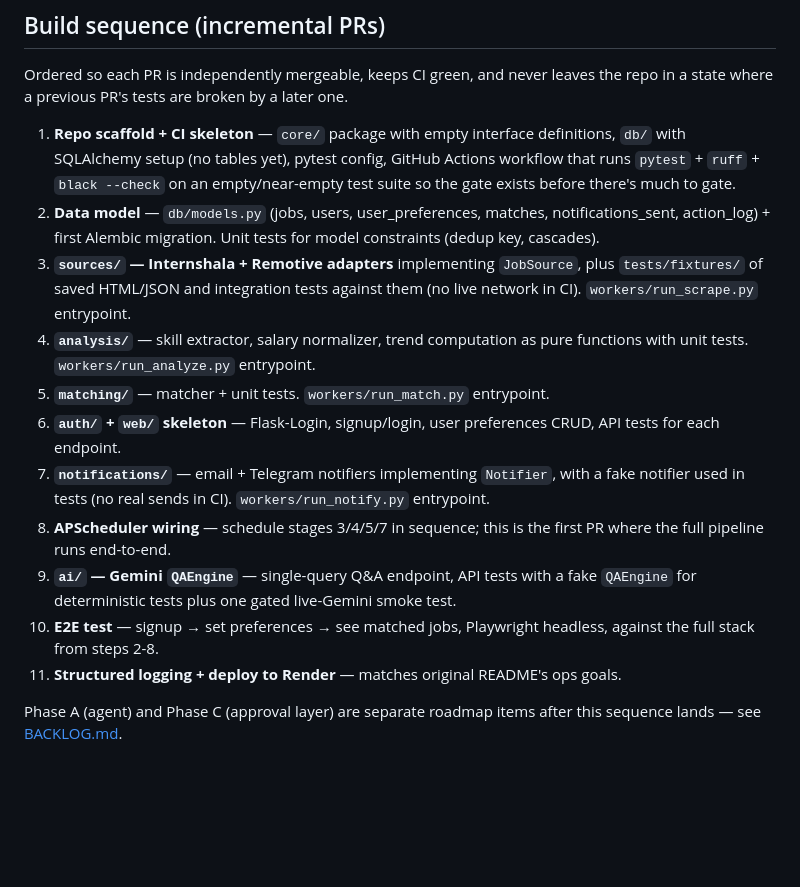
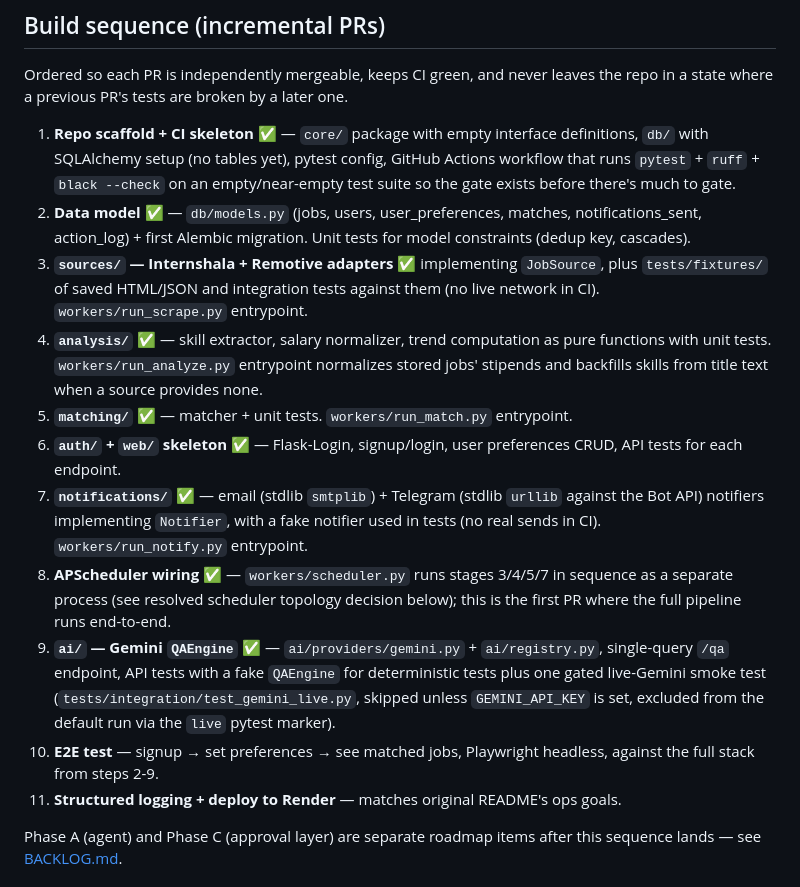
Before and after one commit to shivamm-shukla/talentscope, a Markdown page: ARCHITECTURE.md, the part around the change. GitHub-like rendering; blank space fills up the shorter version.

Commit message:
Update roadmap and build sequence docs for notifications, scheduler, and AI Q&A

```diff
--- a/ARCHITECTURE.md
+++ b/ARCHITECTURE.md
@@ -230,29 +230,35 @@ deployed processes, or move `ai/` behind its own service, without the change tou
 Ordered so each PR is independently mergeable, keeps CI green, and never leaves the repo
 in a state where a previous PR's tests are broken by a later one.
 
-1. **Repo scaffold + CI skeleton** — `core/` package with empty interface definitions,
-   `db/` with SQLAlchemy setup (no tables yet), pytest config, GitHub Actions workflow
-   that runs `pytest` + `ruff` + `black --check` on an empty/near-empty test suite so the
-   gate exists before there's much to gate.
-2. **Data model** — `db/models.py` (jobs, users, user_preferences, matches,
+1. **Repo scaffold + CI skeleton** ✅ — `core/` package with empty interface
+   definitions, `db/` with SQLAlchemy setup (no tables yet), pytest config, GitHub
+   Actions workflow that runs `pytest` + `ruff` + `black --check` on an empty/near-empty
+   test suite so the gate exists before there's much to gate.
+2. **Data model** ✅ — `db/models.py` (jobs, users, user_preferences, matches,
    notifications_sent, action_log) + first Alembic migration. Unit tests for model
    constraints (dedup key, cascades).
-3. **`sources/` — Internshala + Remotive adapters** implementing `JobSource`, plus
+3. **`sources/` — Internshala + Remotive adapters** ✅ implementing `JobSource`, plus
    `tests/fixtures/` of saved HTML/JSON and integration tests against them (no live
    network in CI). `workers/run_scrape.py` entrypoint.
-4. **`analysis/`** — skill extractor, salary normalizer, trend computation as pure
-   functions with unit tests. `workers/run_analyze.py` entrypoint.
-5. **`matching/`** — matcher + unit tests. `workers/run_match.py` entrypoint.
-6. **`auth/` + `web/` skeleton** — Flask-Login, signup/login, user preferences CRUD, API
-   tests for each endpoint.
-7. **`notifications/`** — email + Telegram notifiers implementing `Notifier`, with a fake
-   notifier used in tests (no real sends in CI). `workers/run_notify.py` entrypoint.
-8. **APScheduler wiring** — schedule stages 3/4/5/7 in sequence; this is the first PR
-   where the full pipeline runs end-to-end.
-9. **`ai/` — Gemini `QAEngine`** — single-query Q&A endpoint, API tests with a fake
-   `QAEngine` for deterministic tests plus one gated live-Gemini smoke test.
+4. **`analysis/`** ✅ — skill extractor, salary normalizer, trend computation as pure
+   functions with unit tests. `workers/run_analyze.py` entrypoint normalizes stored
+   jobs' stipends and backfills skills from title text when a source provides none.
+5. **`matching/`** ✅ — matcher + unit tests. `workers/run_match.py` entrypoint.
+6. **`auth/` + `web/` skeleton** ✅ — Flask-Login, signup/login, user preferences CRUD,
+   API tests for each endpoint.
+7. **`notifications/`** ✅ — email (stdlib `smtplib`) + Telegram (stdlib `urllib`
+   against the Bot API) notifiers implementing `Notifier`, with a fake notifier used in
+   tests (no real sends in CI). `workers/run_notify.py` entrypoint.
+8. **APScheduler wiring** ✅ — `workers/scheduler.py` runs stages 3/4/5/7 in sequence as
+   a separate process (see resolved scheduler topology decision below); this is the
+   first PR where the full pipeline runs end-to-end.
+9. **`ai/` — Gemini `QAEngine`** ✅ — `ai/providers/gemini.py` + `ai/registry.py`,
+   single-query `/qa` endpoint, API tests with a fake `QAEngine` for deterministic
+   tests plus one gated live-Gemini smoke test (`tests/integration/test_gemini_live.py`,
+   skipped unless `GEMINI_API_KEY` is set, excluded from the default run via the `live`
+   pytest marker).
 10. **E2E test** — signup → set preferences → see matched jobs, Playwright headless,
-    against the full stack from steps 2-8.
+    against the full stack from steps 2-9.
 11. **Structured logging + deploy to Render** — matches original README's ops goals.
 
 Phase A (agent) and Phase C (approval layer) are separate roadmap items after this
```
Also changed, not shown: README.md (+5 -4 lines).
